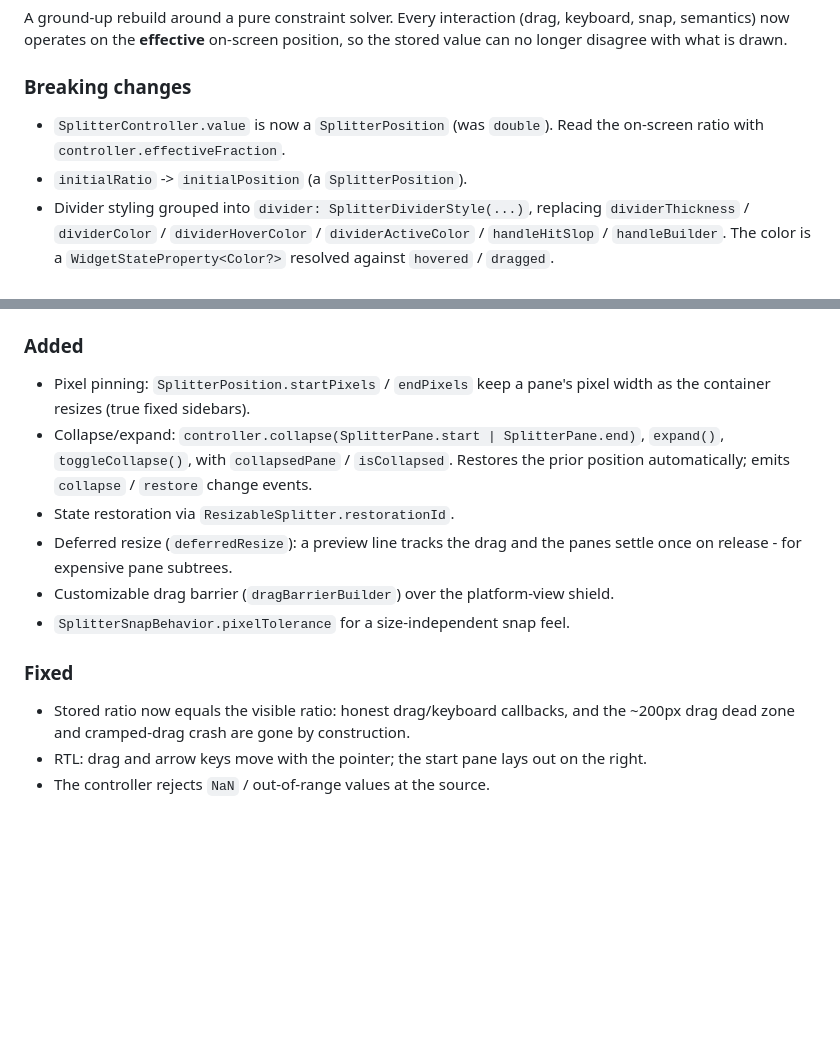
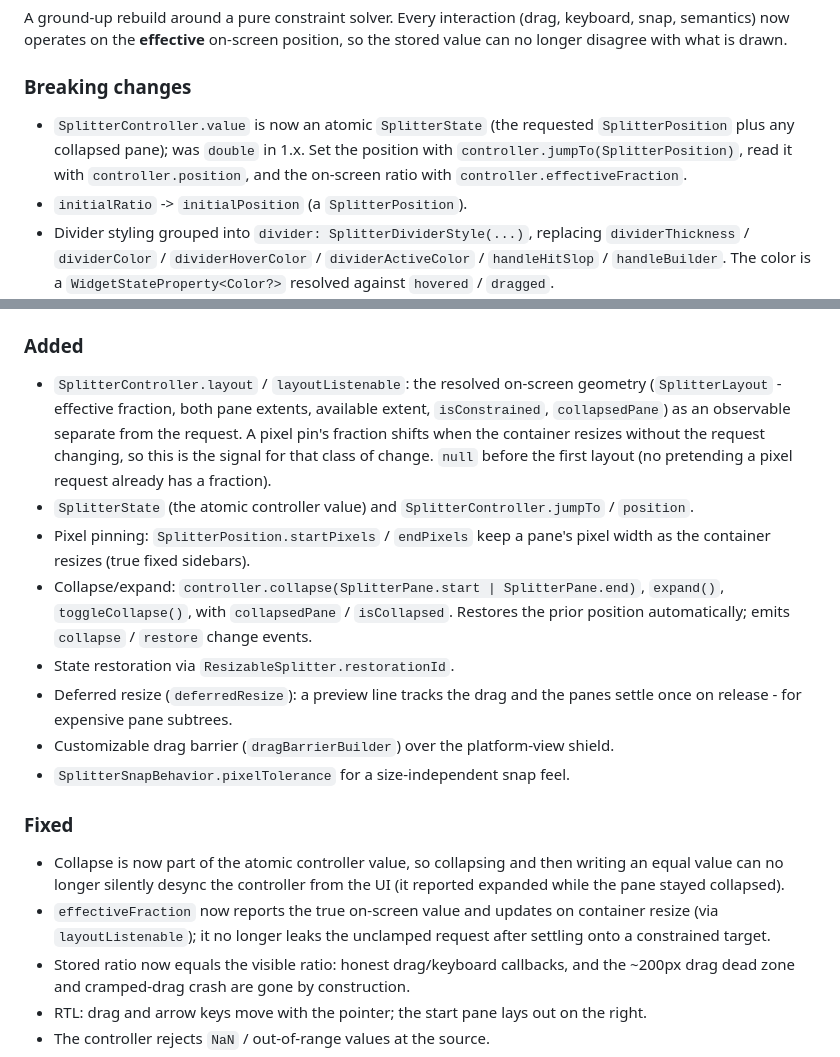
Before and after one commit to omar-hanafy/resizable_splitter, a Markdown page: CHANGELOG.md, 2 parts joined by grey strips. Drawn GitHub-style; blank space fills up the shorter version.

```diff
--- a/CHANGELOG.md
+++ b/CHANGELOG.md
@@ -11,8 +11,11 @@ so the stored value can no longer disagree with what is drawn.
 
 ### Breaking changes
 
-- `SplitterController.value` is now a `SplitterPosition` (was `double`). Read the
-  on-screen ratio with `controller.effectiveFraction`.
+- `SplitterController.value` is now an atomic `SplitterState` (the requested
+  `SplitterPosition` plus any collapsed pane); was `double` in 1.x. Set the
+  position with `controller.jumpTo(SplitterPosition)`, read it with
+  `controller.position`, and the on-screen ratio with
+  `controller.effectiveFraction`.
 - `initialRatio` -> `initialPosition` (a `SplitterPosition`).
 - Divider styling grouped into `divider: SplitterDividerStyle(...)`, replacing
   `dividerThickness` / `dividerColor` / `dividerHoverColor` /
@@ -39,6 +42,14 @@ so the stored value can no longer disagree with what is drawn.
 
 ### Added
 
+- `SplitterController.layout` / `layoutListenable`: the resolved on-screen
+  geometry (`SplitterLayout` - effective fraction, both pane extents, available
+  extent, `isConstrained`, `collapsedPane`) as an observable separate from the
+  request. A pixel pin's fraction shifts when the container resizes without the
+  request changing, so this is the signal for that class of change. `null` before
+  the first layout (no pretending a pixel request already has a fraction).
+- `SplitterState` (the atomic controller value) and `SplitterController.jumpTo`
+  / `position`.
 - Pixel pinning: `SplitterPosition.startPixels` / `endPixels` keep a pane's pixel
   width as the container resizes (true fixed sidebars).
 - Collapse/expand: `controller.collapse(SplitterPane.start | SplitterPane.end)`,
@@ -52,6 +63,12 @@ so the stored value can no longer disagree with what is drawn.
 
 ### Fixed
 
+- Collapse is now part of the atomic controller value, so collapsing and then
+  writing an equal value can no longer silently desync the controller from the
+  UI (it reported expanded while the pane stayed collapsed).
+- `effectiveFraction` now reports the true on-screen value and updates on
+  container resize (via `layoutListenable`); it no longer leaks the unclamped
+  request after settling onto a constrained target.
 - Stored ratio now equals the visible ratio: honest drag/keyboard callbacks, and
   the ~200px drag dead zone and cramped-drag crash are gone by construction.
 - RTL: drag and arrow keys move with the pointer; the start pane lays out on the
```
Also changed, not shown: README.md (+25 -10 lines), 1 other file.
